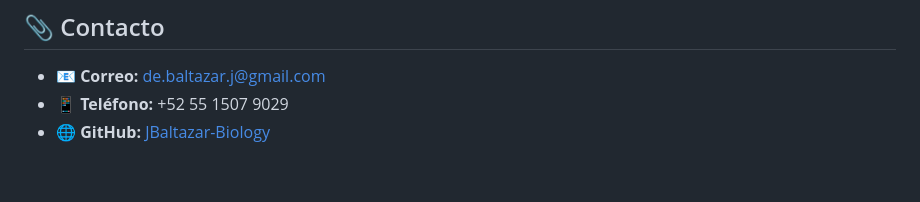
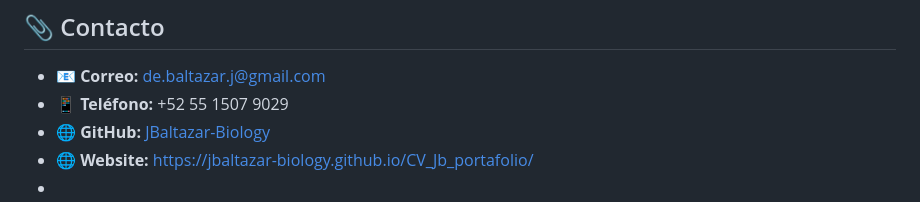
Before and after one commit to JBaltazar-Biology/CV_Jb_portafolio, a Markdown page: README.md, the part around the change. Drawn GitHub-style.

```diff
--- a/README.md
+++ b/README.md
@@ -72,3 +72,5 @@ Manejo avanzado de **Excel y Minitab**, además de conocimientos en **Python, SQ
 - 📧 **Correo:** de.baltazar.j@gmail.com
 - 📱 **Teléfono:** +52 55 1507 9029
 - 🌐 **GitHub:** [JBaltazar-Biology](https://github.com/JBaltazar-Biology)
+- 🌐 **Website:** https://jbaltazar-biology.github.io/CV_Jb_portafolio/
+-
```
